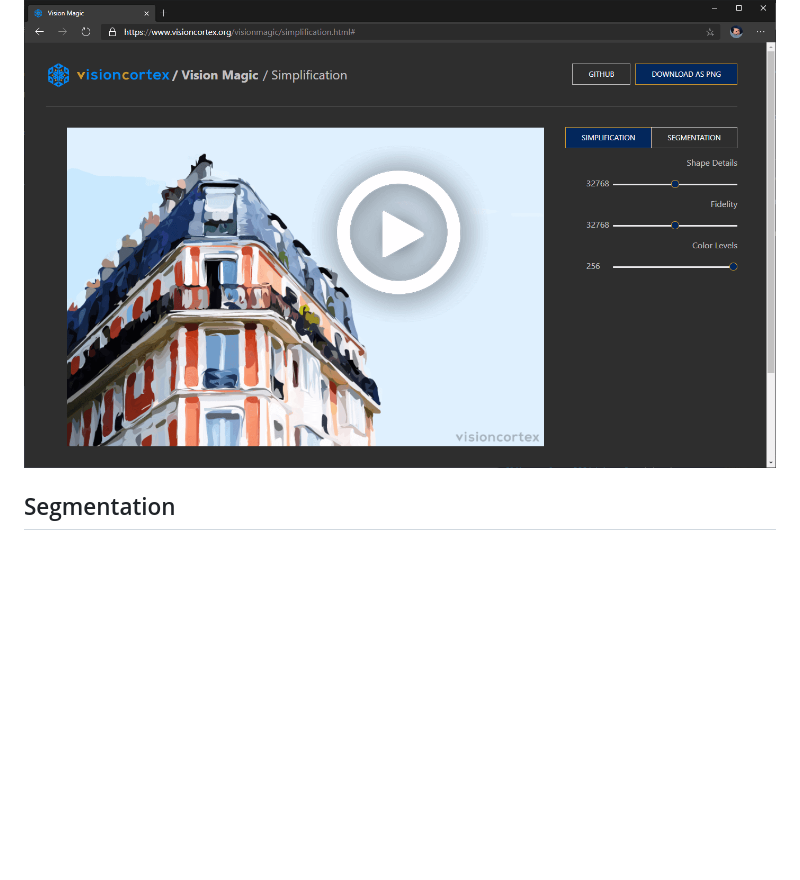
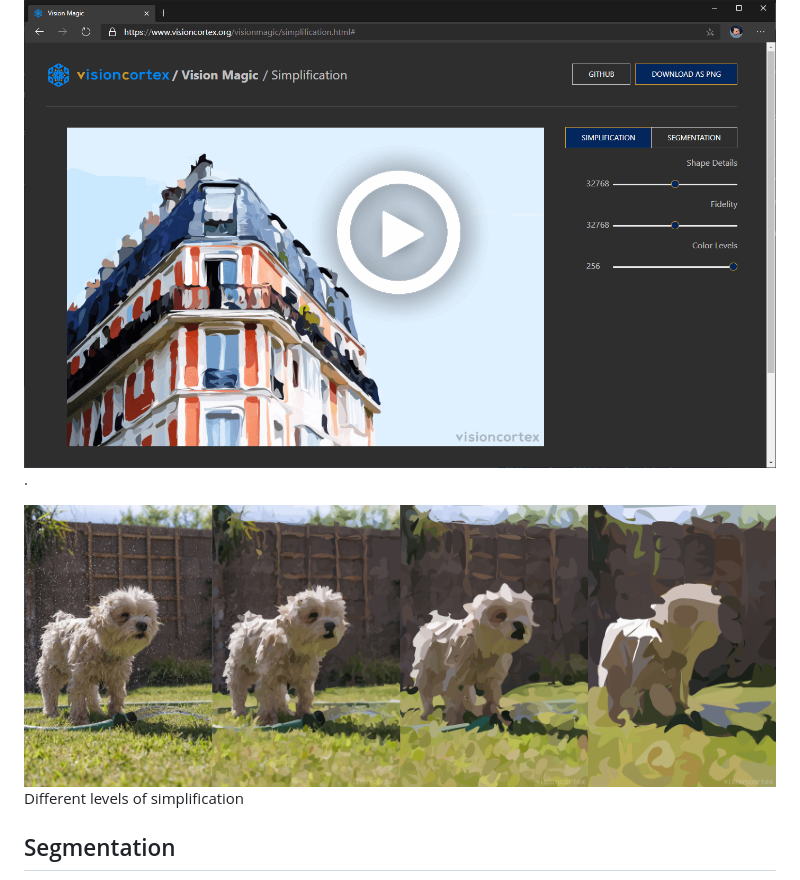
Before and after one commit to visioncortex/visionmagic, a Markdown page: README.md, the part around the change. Drawn GitHub-style; pictures changed too: docs/images/simplification-stages.png (added); blank space fills up the shorter version.

```diff
--- a/README.md
+++ b/README.md
@@ -24,6 +24,11 @@
   <img src="docs/images/Simplification Screenshot.png">
 </a>
 
+.
+
+<img src="docs/images/simplification-stages.png">
+Different levels of simplification
+
 ## Segmentation
 
 <img src="docs/images/Segmentation Screenshot.png">
```
